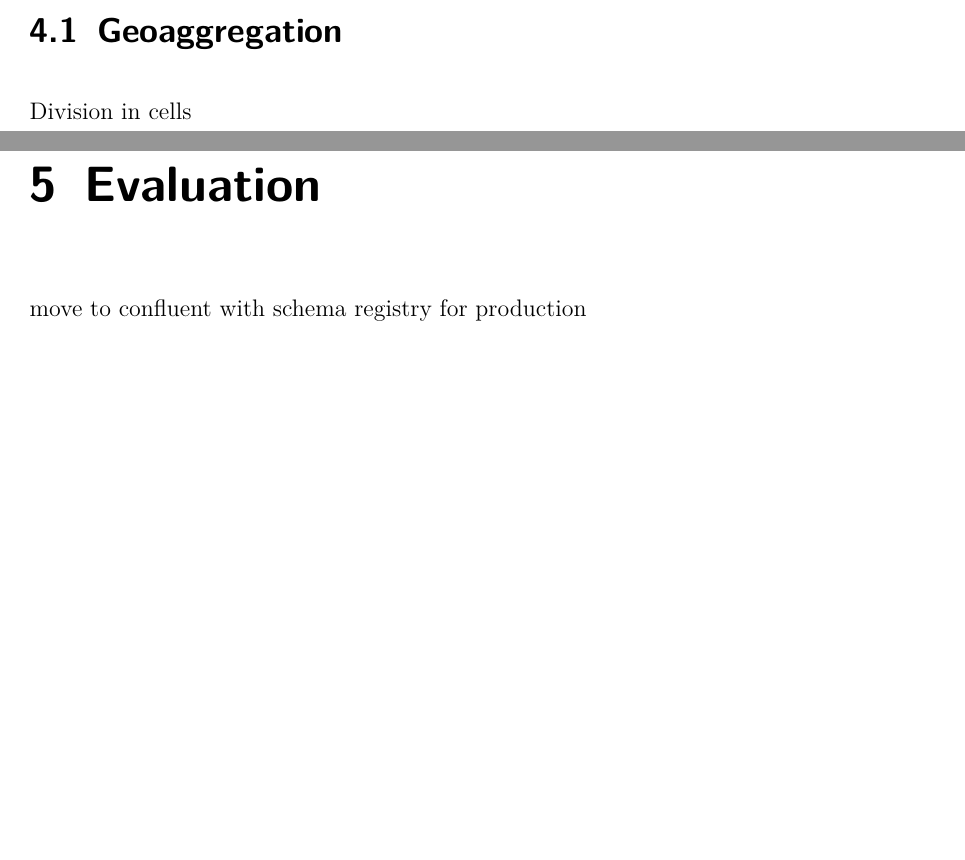
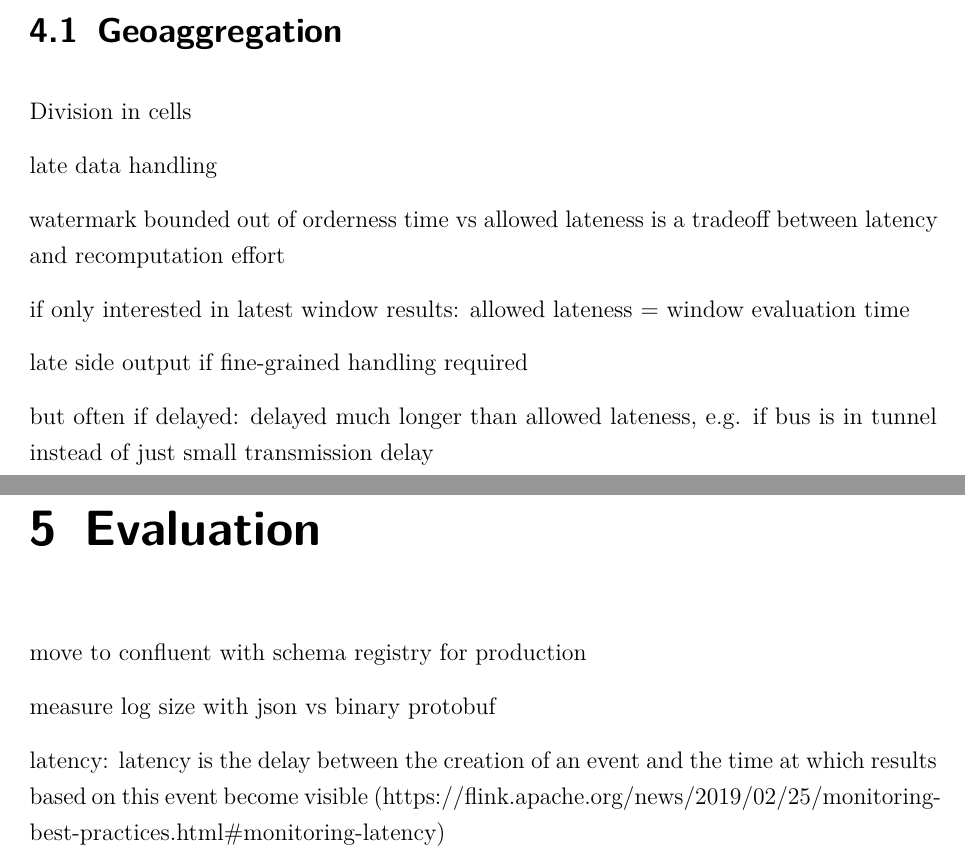
Before and after one commit to DominikStiller/dhbw-bt, a LaTeX thesis (BT.tex, which reads content/Evaluation.tex, content/Implementation.tex): two parts of pages 17 and 18 of 20, joined at a grey line, cut so that both start at the same text, the shorter picture padded with empty space. Compiled offline with pdfLaTeX.

Commit message:
Add ideas for design and implementation

```diff
--- a/content/Evaluation.tex
+++ b/content/Evaluation.tex
@@ -1 +1,4 @@
 move to confluent with schema registry for production
+measure log size with json vs binary protobuf
+
+latency: latency is the delay between the creation of an event and the time at which results based on this event become visible (https://flink.apache.org/news/2019/02/25/monitoring-best-practices.html\#monitoring-latency)
--- a/content/Implementation.tex
+++ b/content/Implementation.tex
@@ -6,3 +6,9 @@ monitoring
 
 \section{Geoaggregation}
 Division in cells
+
+late data handling
+watermark bounded out of orderness time vs allowed lateness is a tradeoff between latency and recomputation effort
+if only interested in latest window results: allowed lateness = window evaluation time
+late side output if fine-grained handling required
+but often if delayed: delayed much longer than allowed lateness, e.g. if bus is in tunnel instead of just small transmission delay
```
Also changed, not shown: content/Background.tex (+2 -0 lines), content/Design.tex (+7 -0 lines), BT.pdf, 1 other file.
